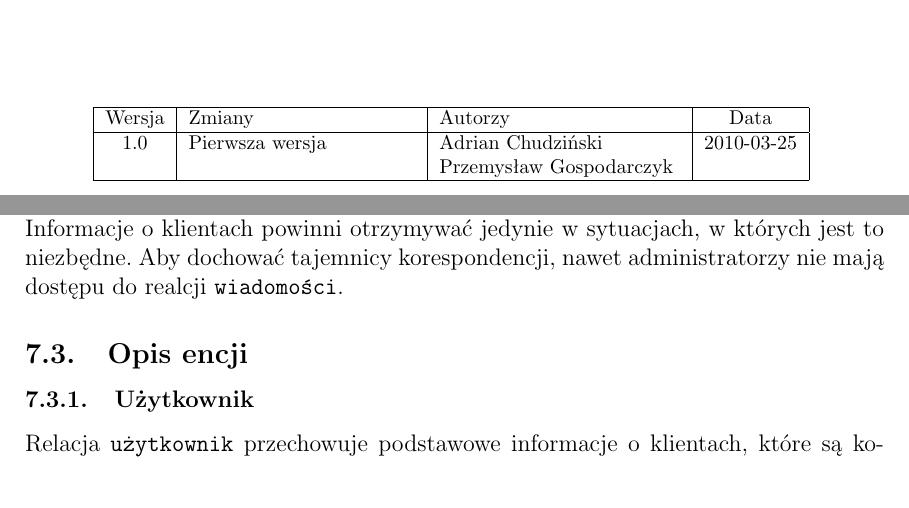
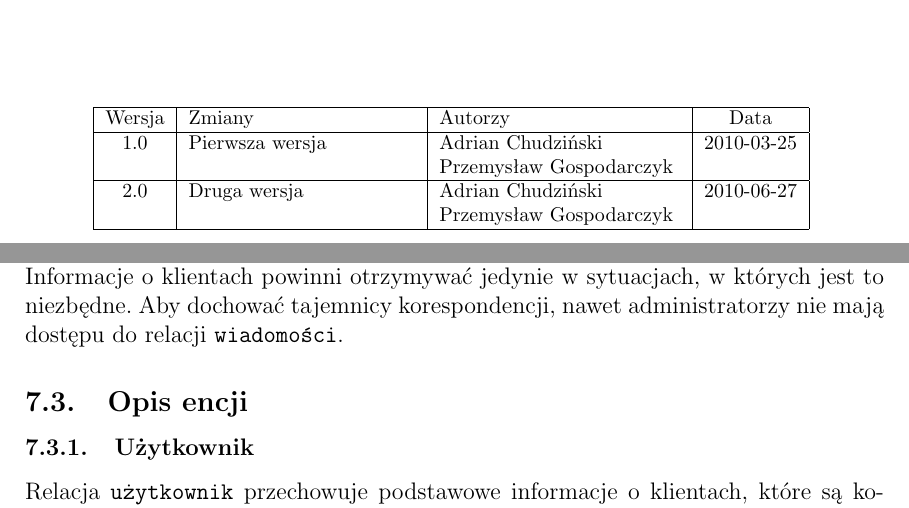
Before and after one commit to skubisz/komunikator-lpp, a LaTeX document (doc/doc.tex): two parts of pages 1 and 20 of 33, joined at a grey line, cut so that both start at the same text. Compiled offline with pdfLaTeX.

Commit message:
Dokumentacja: poprawki stylistyczne mojej części

```diff
--- a/doc/doc.tex
+++ b/doc/doc.tex
@@ -44,6 +44,11 @@
         Pierwsza wersja                                                       &
         \par Adrian Chudziński \par Przemysław Gospodarczyk                                                  &
         2010-03-25                                                            \\
+        \hline
+        2.0                                                                   &
+        Druga wersja                                                       &
+        \par Adrian Chudziński \par Przemysław Gospodarczyk                                                  &
+        2010-06-27                                                            \\
         \hline
     \end{tabular}
     }
@@ -388,7 +393,7 @@ zarzadzać systemem.\\
 Administratorzy mają dostęp do większości danych związanych z działaniem systemu i nieograniczone uprawnienia związane
 z modyfikowaniem zawartości bazy danych.
 Informacje o klientach powinni otrzymywać jedynie w sytuacjach, w których
-jest to niezbędne. Aby dochować tajemnicy korespondencji, nawet administratorzy nie mają dostępu do realcji \texttt{wiadomości}.
+jest to niezbędne. Aby dochować tajemnicy korespondencji, nawet administratorzy nie mają dostępu do relacji \texttt{wiadomości}.
 
 \subsection[Opis encji]{Opis encji}
 \subsubsection[Użytkownik]{Użytkownik}
```
Also changed, not shown: doc/doc.pdf, doc/doc.tex (6 more changed lines), 1 other file.
